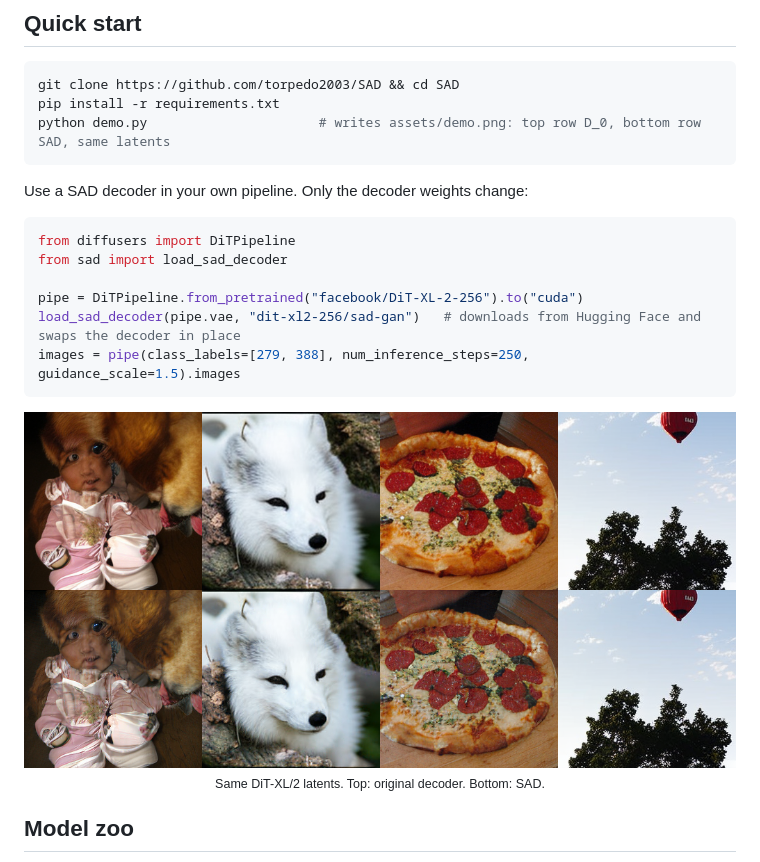
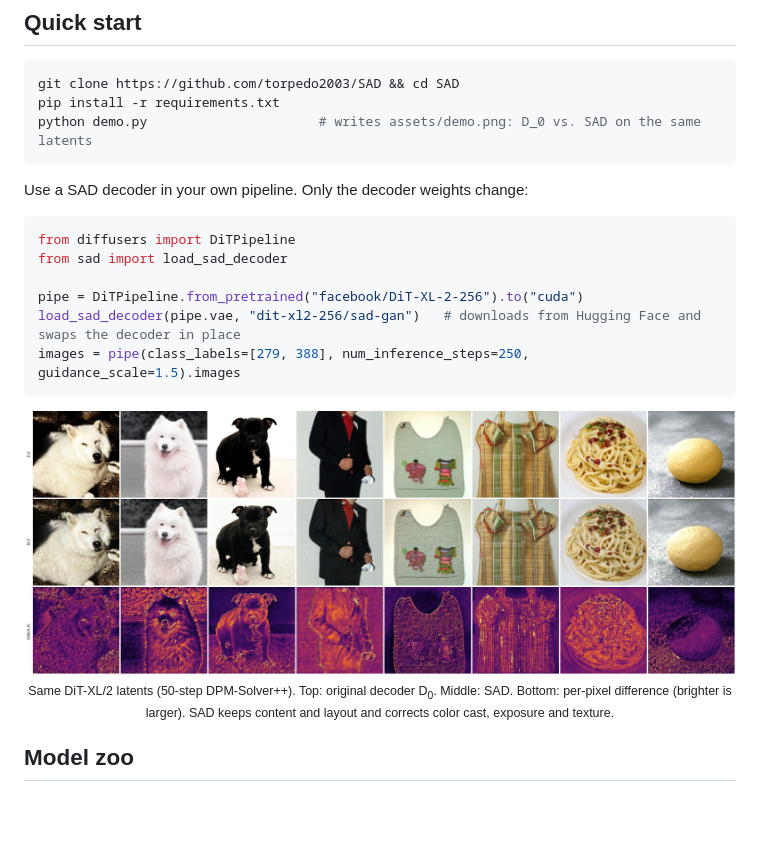
Before and after one commit to torpedo2003/SAD, a Markdown page: README.md, the part around the change. Drawn GitHub-style; pictures changed too: assets/comparison.jpg (added), assets/demo.png (deleted); blank space fills up the shorter version.

Commit message:
README: clearer D_0 vs SAD comparison with difference maps

````diff
--- a/README.md
+++ b/README.md
@@ -76,7 +76,7 @@ but **learned once in the decoder weights** instead of paid for at every samplin
 ```bash
 git clone https://github.com/torpedo2003/SAD && cd SAD
 pip install -r requirements.txt
-python demo.py                      # writes assets/demo.png: top row D_0, bottom row SAD, same latents
+python demo.py                      # writes assets/demo.png: D_0 vs. SAD on the same latents
 ```
 
 Use a SAD decoder in your own pipeline. Only the decoder weights change:
@@ -90,7 +90,7 @@ load_sad_decoder(pipe.vae, "dit-xl2-256/sad-gan")   # downloads from Hugging Fac
 images = pipe(class_labels=[279, 388], num_inference_steps=250, guidance_scale=1.5).images
 ```
 
-<div align="center"><img src="assets/demo.png" width="720"><br><sub>Same DiT-XL/2 latents. Top: original decoder. Bottom: SAD.</sub></div>
+<div align="center"><img src="assets/comparison.jpg" width="100%"><br><sub>Same DiT-XL/2 latents (50-step DPM-Solver++). Top: original decoder D<sub>0</sub>. Middle: SAD. Bottom: per-pixel difference (brighter is larger). SAD keeps content and layout and corrects color cast, exposure and texture.</sub></div>
 
 ## Model zoo
 
````
